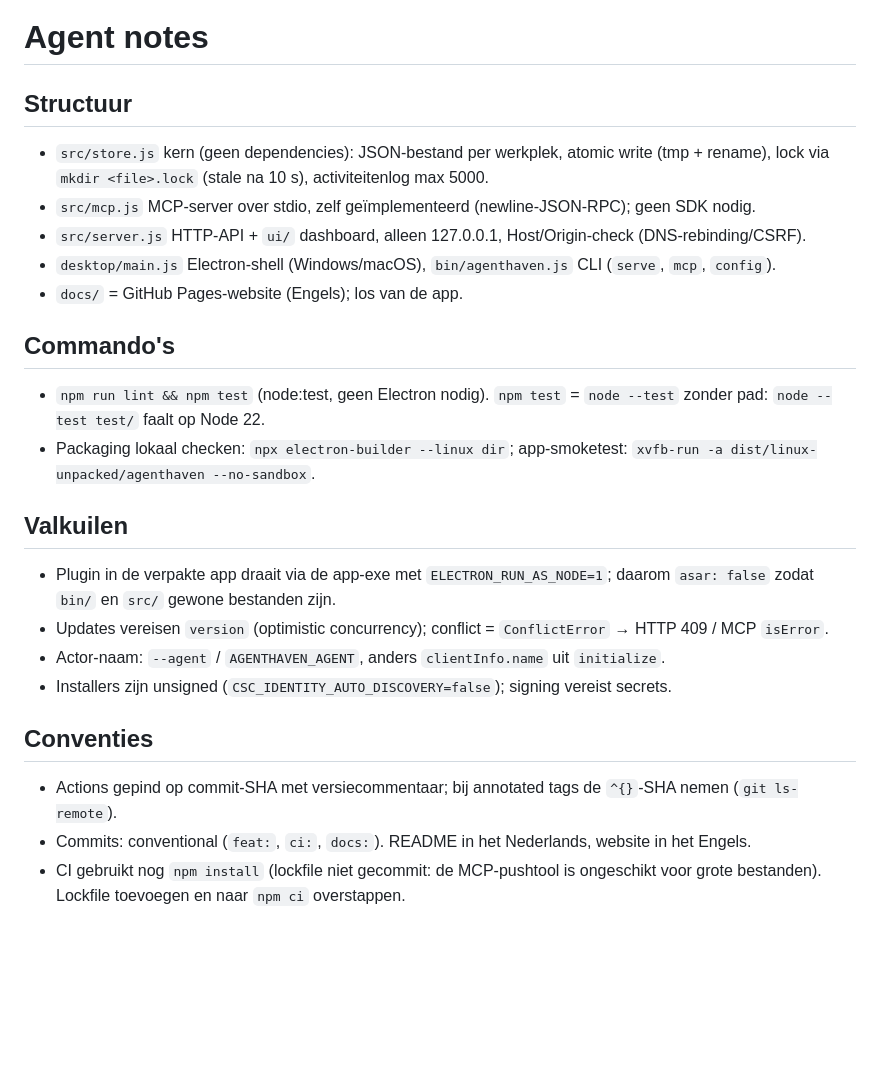
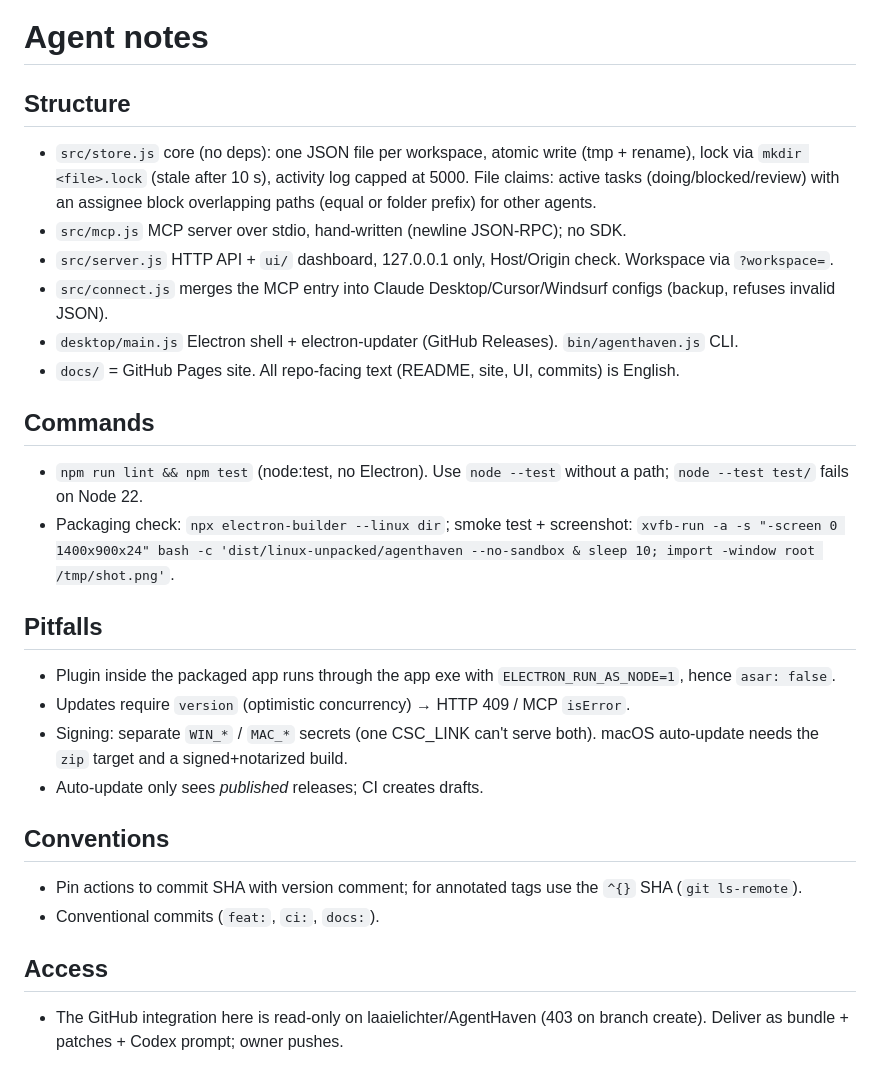
Before and after one commit to 17302513901yh-lang/AgentHaven, a Markdown page: AGENT_NOTES.md, the part around the change. Drawn GitHub-style; blank space fills up the shorter version.

```diff
--- a/AGENT_NOTES.md
+++ b/AGENT_NOTES.md
@@ -1,23 +1,26 @@
 # Agent notes
 
-## Structuur
-- `src/store.js` kern (geen dependencies): JSON-bestand per werkplek, atomic write (tmp + rename), lock via `mkdir <file>.lock` (stale na 10 s), activiteitenlog max 5000.
-- `src/mcp.js` MCP-server over stdio, zelf geïmplementeerd (newline-JSON-RPC); geen SDK nodig.
-- `src/server.js` HTTP-API + `ui/` dashboard, alleen 127.0.0.1, Host/Origin-check (DNS-rebinding/CSRF).
-- `desktop/main.js` Electron-shell (Windows/macOS), `bin/agenthaven.js` CLI (`serve`, `mcp`, `config`).
-- `docs/` = GitHub Pages-website (Engels); los van de app.
+## Structure
+- `src/store.js` core (no deps): one JSON file per workspace, atomic write (tmp + rename), lock via `mkdir <file>.lock` (stale after 10 s), activity log capped at 5000. File claims: active tasks (doing/blocked/review) with an assignee block overlapping paths (equal or folder prefix) for other agents.
+- `src/mcp.js` MCP server over stdio, hand-written (newline JSON-RPC); no SDK.
+- `src/server.js` HTTP API + `ui/` dashboard, 127.0.0.1 only, Host/Origin check. Workspace via `?workspace=`.
+- `src/connect.js` merges the MCP entry into Claude Desktop/Cursor/Windsurf configs (backup, refuses invalid JSON).
+- `desktop/main.js` Electron shell + electron-updater (GitHub Releases). `bin/agenthaven.js` CLI.
+- `docs/` = GitHub Pages site. All repo-facing text (README, site, UI, commits) is English.
 
-## Commando's
-- `npm run lint && npm test` (node:test, geen Electron nodig). `npm test` = `node --test` zonder pad: `node --test test/` faalt op Node 22.
-- Packaging lokaal checken: `npx electron-builder --linux dir`; app-smoketest: `xvfb-run -a dist/linux-unpacked/agenthaven --no-sandbox`.
+## Commands
+- `npm run lint && npm test` (node:test, no Electron). Use `node --test` without a path; `node --test test/` fails on Node 22.
+- Packaging check: `npx electron-builder --linux dir`; smoke test + screenshot: `xvfb-run -a -s "-screen 0 1400x900x24" bash -c 'dist/linux-unpacked/agenthaven --no-sandbox & sleep 10; import -window root /tmp/shot.png'`.
 
-## Valkuilen
-- Plugin in de verpakte app draait via de app-exe met `ELECTRON_RUN_AS_NODE=1`; daarom `asar: false` zodat `bin/` en `src/` gewone bestanden zijn.
-- Updates vereisen `version` (optimistic concurrency); conflict = `ConflictError` → HTTP 409 / MCP `isError`.
-- Actor-naam: `--agent` / `AGENTHAVEN_AGENT`, anders `clientInfo.name` uit `initialize`.
-- Installers zijn unsigned (`CSC_IDENTITY_AUTO_DISCOVERY=false`); signing vereist secrets.
+## Pitfalls
+- Plugin inside the packaged app runs through the app exe with `ELECTRON_RUN_AS_NODE=1`, hence `asar: false`.
+- Updates require `version` (optimistic concurrency) → HTTP 409 / MCP `isError`.
+- Signing: separate `WIN_*` / `MAC_*` secrets (one CSC_LINK can't serve both). macOS auto-update needs the `zip` target and a signed+notarized build.
+- Auto-update only sees *published* releases; CI creates drafts.
 
-## Conventies
-- Actions gepind op commit-SHA met versiecommentaar; bij annotated tags de `^{}`-SHA nemen (`git ls-remote`).
-- Commits: conventional (`feat:`, `ci:`, `docs:`). README in het Nederlands, website in het Engels.
-- CI gebruikt nog `npm install` (lockfile niet gecommit: de MCP-pushtool is ongeschikt voor grote bestanden). Lockfile toevoegen en naar `npm ci` overstappen.
+## Conventions
+- Pin actions to commit SHA with version comment; for annotated tags use the `^{}` SHA (`git ls-remote`).
+- Conventional commits (`feat:`, `ci:`, `docs:`).
+
+## Access
+- The GitHub integration here is read-only on laaielichter/AgentHaven (403 on branch create). Deliver as bundle + patches + Codex prompt; owner pushes.
```
Also changed, not shown: README.md (+34 -33 lines), build/icon.png (added), 13 other files.
